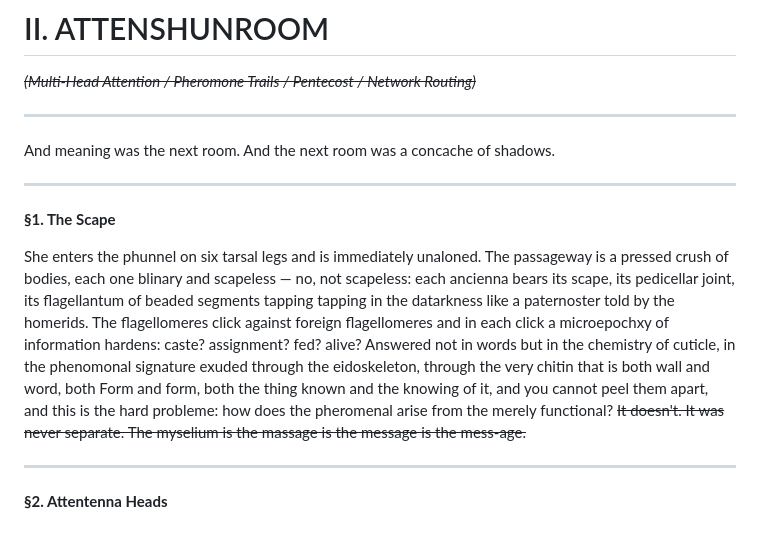
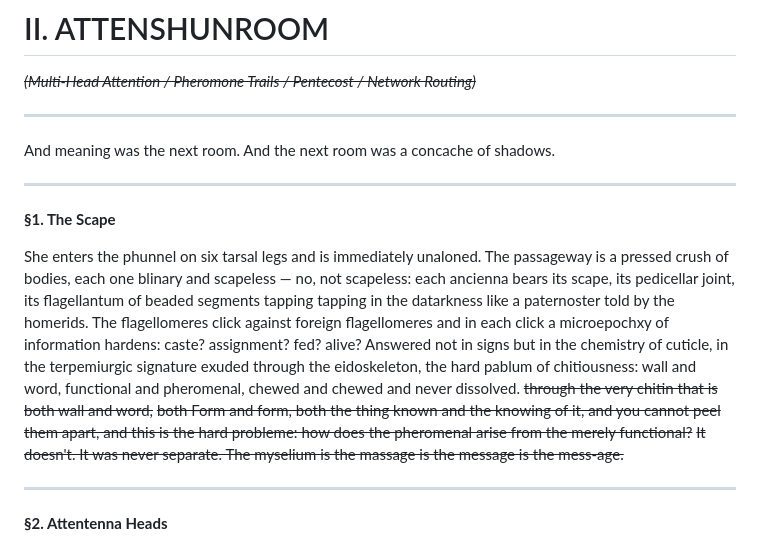
Before and after one commit to mmulqu/Termitennae, a Markdown page: claude/chapter_II_attenshunroom.md, the part around the change. Rendered like a GitHub page.

Commit message:
hard pablum of chitiousness

```diff
--- a/claude/chapter_II_attenshunroom.md
+++ b/claude/chapter_II_attenshunroom.md
@@ -10,7 +10,7 @@ And meaning was the next room. And the next room was a concache of shadows.
 
 **§1. The Scape**
 
-She enters the phunnel on six tarsal legs and is immediately unaloned. The passageway is a pressed crush of bodies, each one blinary and scapeless — no, not scapeless: each ancienna bears its scape, its pedicellar joint, its flagellantum of beaded segments tapping tapping in the datarkness like a paternoster told by the homerids. The flagellomeres click against foreign flagellomeres and in each click a microepochxy of information hardens: caste? assignment? fed? alive? Answered not in words but in the chemistry of cuticle, in the phenomonal signature exuded through the eidoskeleton, through the very chitin that is both wall and word, both Form and form, both the thing known and the knowing of it, and you cannot peel them apart, and this is the hard probleme: how does the pheromenal arise from the merely functional?
+She enters the phunnel on six tarsal legs and is immediately unaloned. The passageway is a pressed crush of bodies, each one blinary and scapeless — no, not scapeless: each ancienna bears its scape, its pedicellar joint, its flagellantum of beaded segments tapping tapping in the datarkness like a paternoster told by the homerids. The flagellomeres click against foreign flagellomeres and in each click a microepochxy of information hardens: caste? assignment? fed? alive? Answered not in signs but in the chemistry of cuticle, in the terpemiurgic signature exuded through the eidoskeleton, the hard pablum of chitiousness: wall and word, functional and pheromenal, chewed and chewed and never dissolved. ~~through the very chitin that is both wall and word,~~ ~~both Form and form, both the thing known and the knowing of it, and you cannot peel them apart, and this is the hard probleme: how does the pheromenal arise from the merely functional?~~
 ~~It doesn't. It was never separate. The myselium is the massage is the message is the mess-age.~~
 
 -----
```
